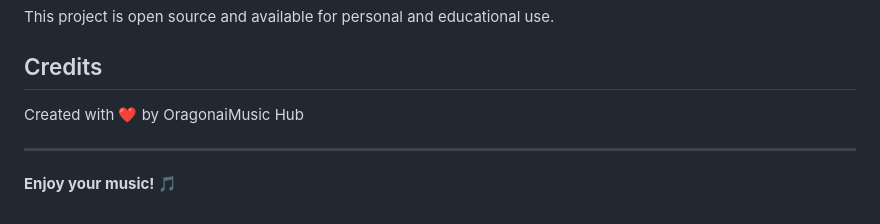
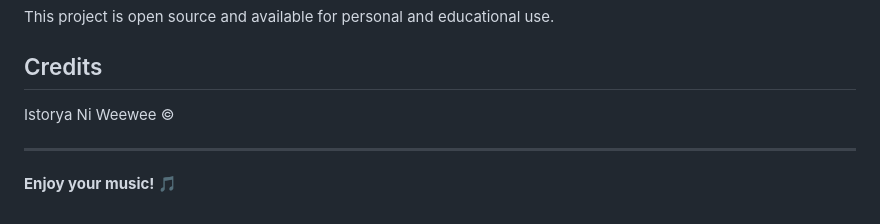
Before and after one commit to oragonaimusic-hub/INW-MUSICPLAYER, a Markdown page: README.md, the part around the change. Drawn GitHub-style.

```diff
--- a/README.md
+++ b/README.md
@@ -145,7 +145,7 @@ This project is open source and available for personal and educational use.
 
 ## Credits
 
-Created with ❤️ by OragonaiMusic Hub
+Istorya Ni Weewee ©
 
 ---
 
```
